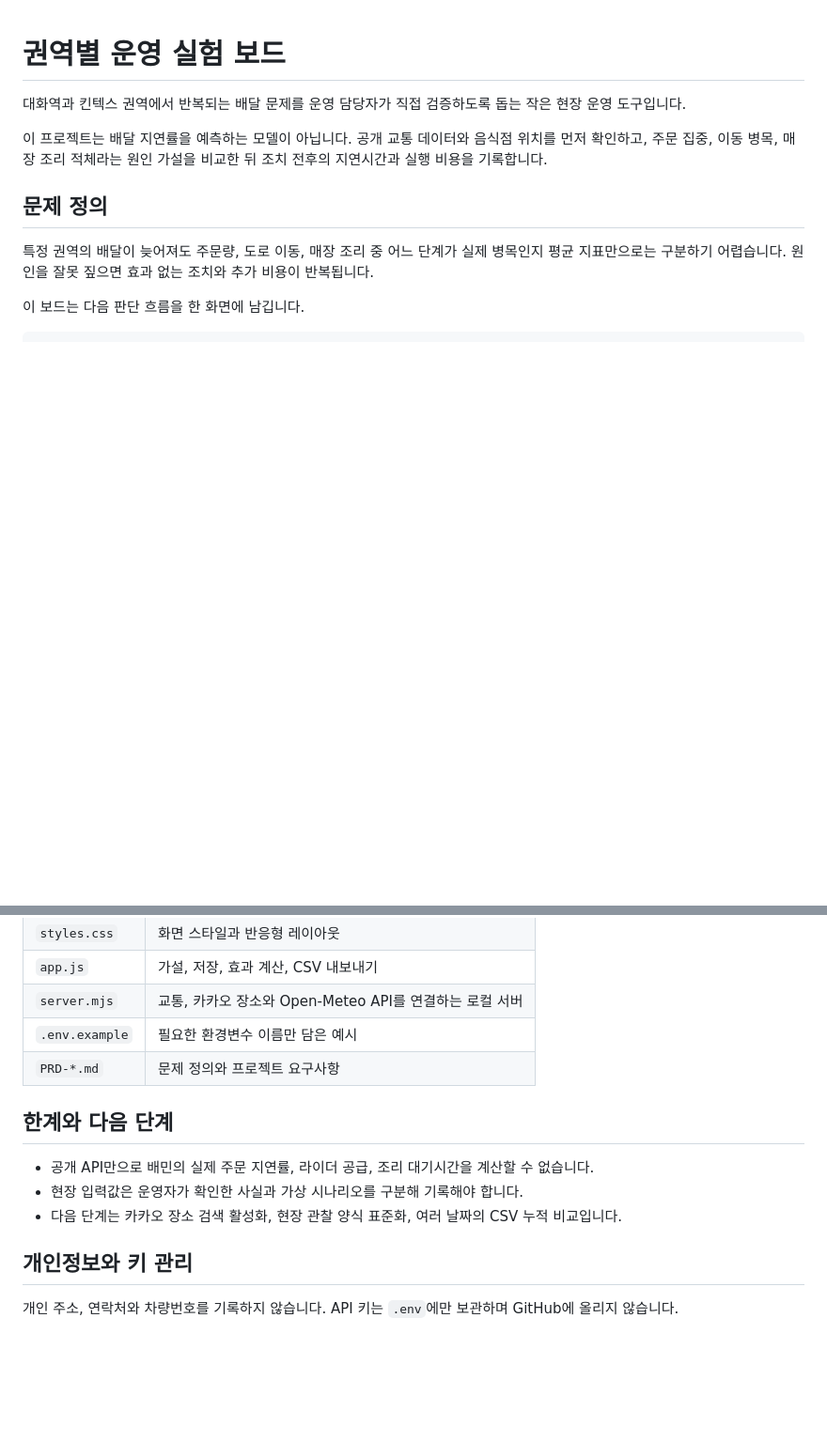
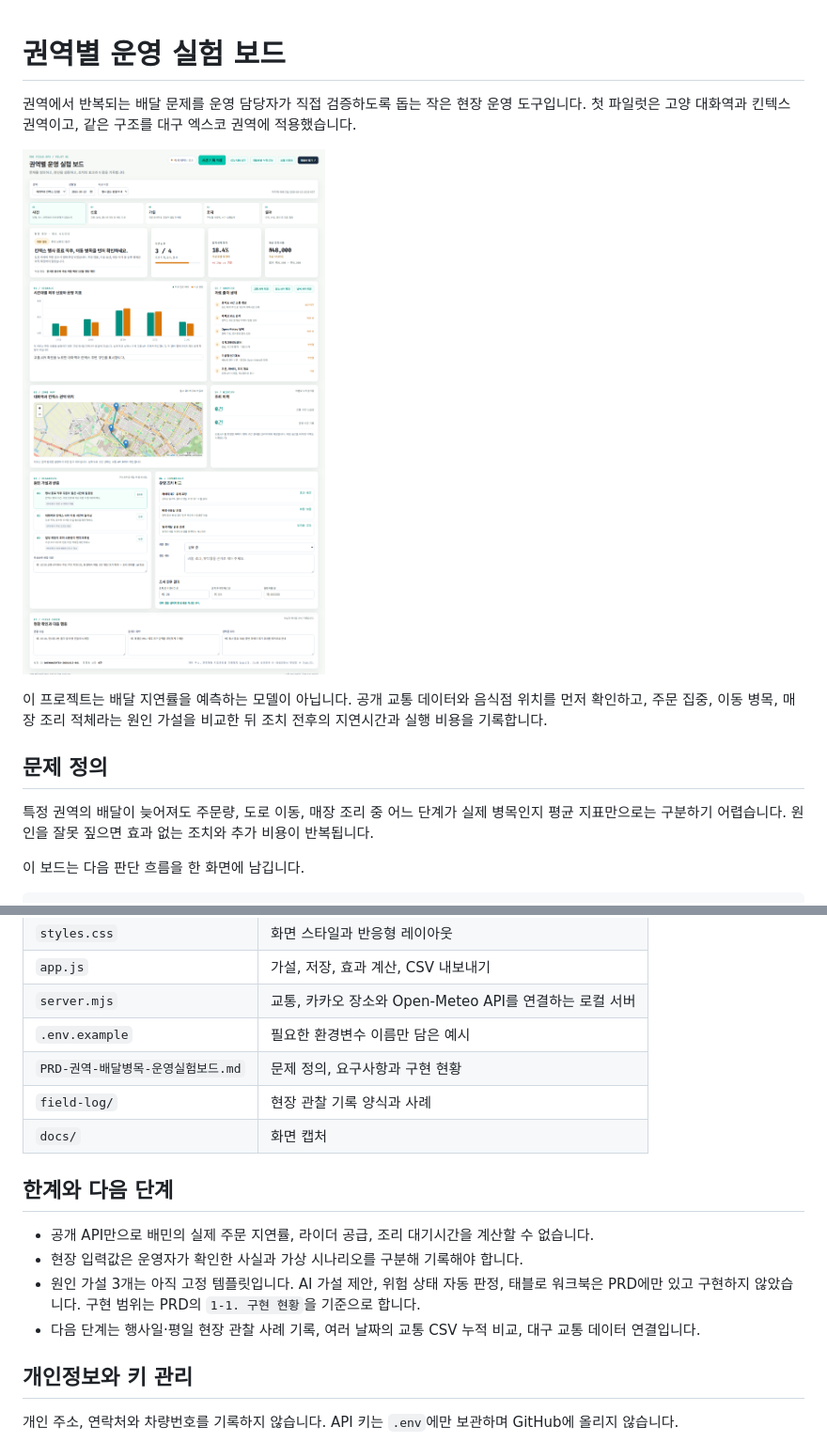
Before and after one commit to jhheo51-arch/regional-ops-experiment-board, a Markdown page: README.md, 2 parts joined by grey strips. Shown at 94% size. GitHub-like rendering; pictures changed too: docs/screenshot-board.png (added); blank space fills up the shorter version.

```diff
--- a/README.md
+++ b/README.md
@@ -1,6 +1,8 @@
 # 권역별 운영 실험 보드
 
-대화역과 킨텍스 권역에서 반복되는 배달 문제를 운영 담당자가 직접 검증하도록 돕는 작은 현장 운영 도구입니다.
+권역에서 반복되는 배달 문제를 운영 담당자가 직접 검증하도록 돕는 작은 현장 운영 도구입니다. 첫 파일럿은 고양 대화역과 킨텍스 권역이고, 같은 구조를 대구 엑스코 권역에 적용했습니다.
+
+![권역별 운영 실험 보드 화면](docs/screenshot-board.png)
 
 이 프로젝트는 배달 지연률을 예측하는 모델이 아닙니다. 공개 교통 데이터와 음식점 위치를 먼저 확인하고, 주문 집중, 이동 병목, 매장 조리 적체라는 원인 가설을 비교한 뒤 조치 전후의 지연시간과 실행 비용을 기록합니다.
 
@@ -122,13 +149,16 @@ node --check server.mjs
 | `app.js` | 가설, 저장, 효과 계산, CSV 내보내기 |
 | `server.mjs` | 교통, 카카오 장소와 Open-Meteo API를 연결하는 로컬 서버 |
 | `.env.example` | 필요한 환경변수 이름만 담은 예시 |
-| `PRD-*.md` | 문제 정의와 프로젝트 요구사항 |
+| `PRD-권역-배달병목-운영실험보드.md` | 문제 정의, 요구사항과 구현 현황 |
+| `field-log/` | 현장 관찰 기록 양식과 사례 |
+| `docs/` | 화면 캡처 |
 
 ## 한계와 다음 단계
 
 - 공개 API만으로 배민의 실제 주문 지연률, 라이더 공급, 조리 대기시간을 계산할 수 없습니다.
 - 현장 입력값은 운영자가 확인한 사실과 가상 시나리오를 구분해 기록해야 합니다.
-- 다음 단계는 카카오 장소 검색 활성화, 현장 관찰 양식 표준화, 여러 날짜의 CSV 누적 비교입니다.
+- 원인 가설 3개는 아직 고정 템플릿입니다. AI 가설 제안, 위험 상태 자동 판정, 태블로 워크북은 PRD에만 있고 구현하지 않았습니다. 구현 범위는 PRD의 `1-1. 구현 현황`을 기준으로 합니다.
+- 다음 단계는 행사일·평일 현장 관찰 사례 기록, 여러 날짜의 교통 CSV 누적 비교, 대구 교통 데이터 연결입니다.
 
 ## 개인정보와 키 관리
 
```
Also changed, not shown: other parts of README.md (+28 -3 lines), PRD-권역-배달병목-운영실험보드.md (renamed from PRD-리뷰신호-권역별-배달품질개선-2026-10-13-v01.md, +39 -5 lines), field-log/TEMPLATE.md (added, +70 -0 lines), 4 other files.
